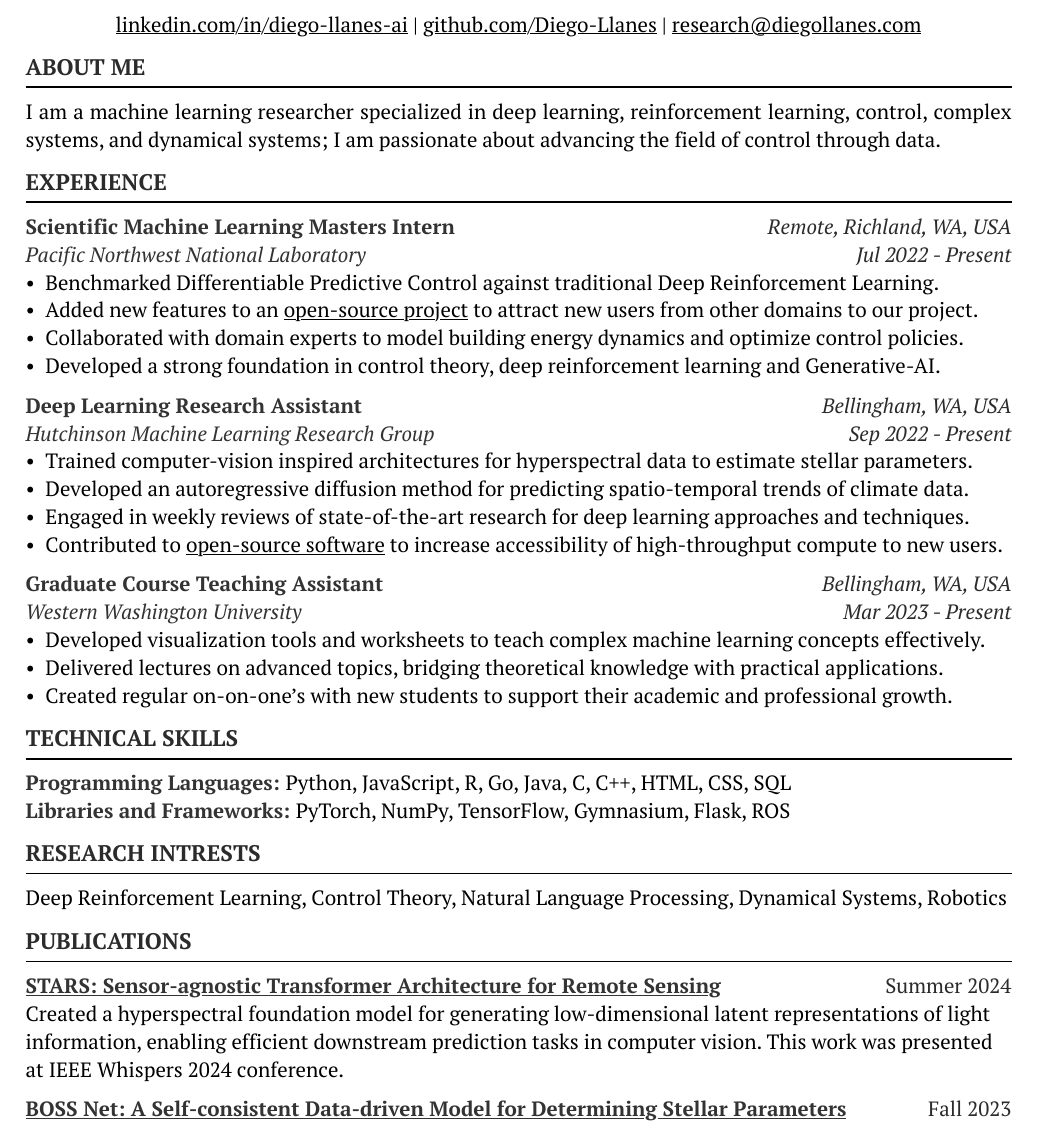
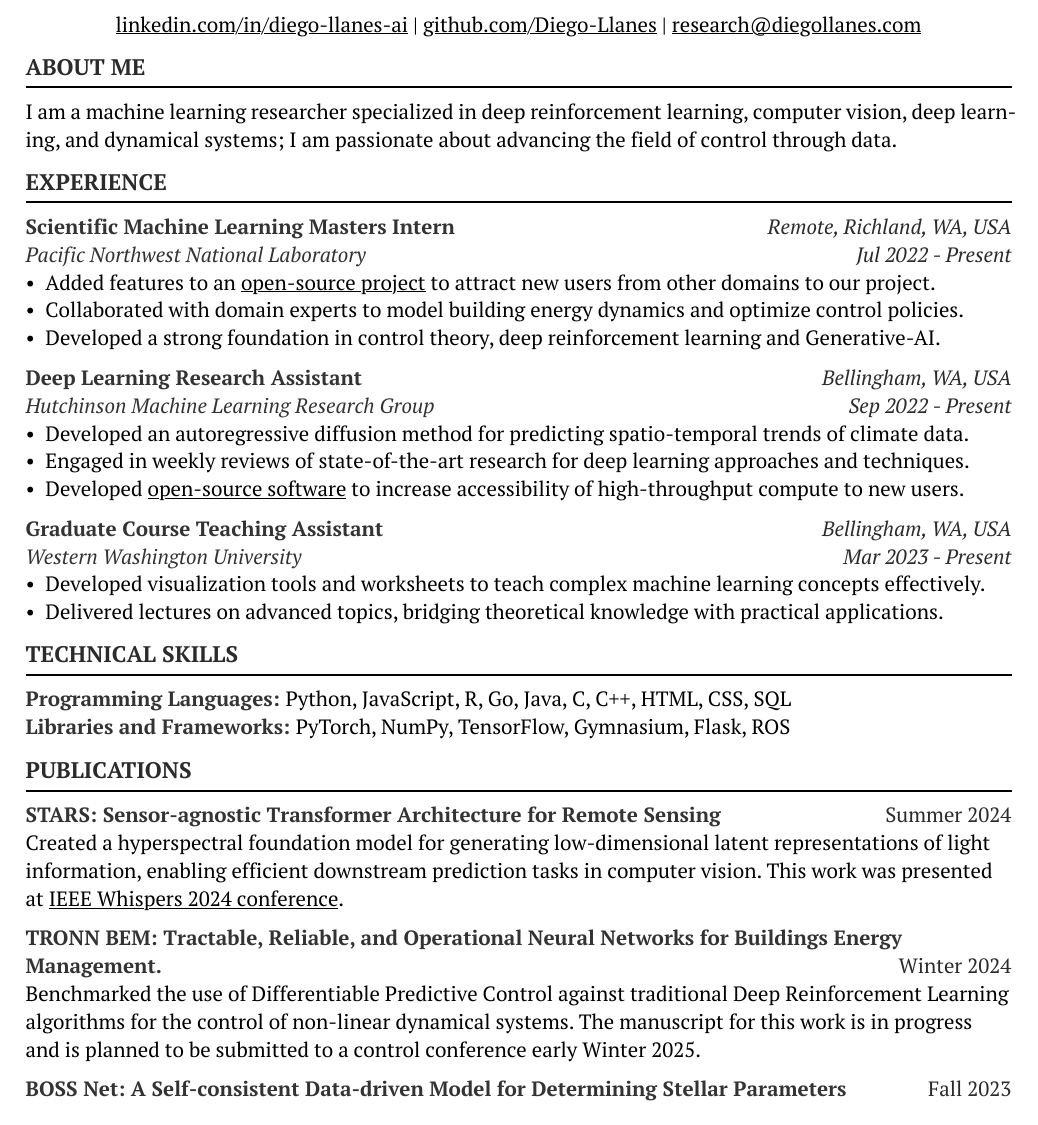
Before and after one commit to Diego-Llanes/resume, a Typst document (cv.typ): part of the page, cut so that both start at the same text. The pictures show the PDF file cv.pdf that the author committed with the source.

Commit message:
cleaned up many sections.

```diff
--- a/cv.typ
+++ b/cv.typ
@@ -26,7 +26,7 @@
 // about
 #section[About Me]
 #par(justify: true)[
-I am a machine learning researcher specialized in deep learning, reinforcement learning, control, complex systems, and dynamical systems; I am passionate about advancing the field of control through data.
+I am a machine learning researcher specialized in deep reinforcement learning, computer vision, deep learning, and dynamical systems; I am passionate about advancing the field of control through data.
 ]
 
 // Experience
@@ -37,8 +37,7 @@ I am a machine learning researcher specialized in deep learning, reinforcement l
   location: "Remote, Richland, WA, USA",
   date: "Jul 2022 - Present",
   description: [
-    - Benchmarked Differentiable Predictive Control against traditional Deep Reinforcement Learning.
-    - Added new features to an #link("https://github.com/pnnl/neuromancer")[open-source project] to attract new users from other domains to our project.
+    - Added features to an #link("https://github.com/pnnl/neuromancer")[open-source project] to attract new users from other domains to our project.
     - Collaborated with domain experts to model building energy dynamics and optimize control policies.
     // - Created multiple physics-based dynamical systems for the training and evaluation of control agents.
     // - Designed an intuitive experiment pipeline enabling domain researchers to evaluate novel methods.
@@ -54,10 +53,10 @@ I am a machine learning researcher specialized in deep learning, reinforcement l
   location: "Bellingham, WA, USA",
   date: "Sep 2022 - Present",
   description: [
-    - Trained computer-vision inspired architectures for hyperspectral data to estimate stellar parameters. // surface gravity, metallicity, and temperature.
+    // - Trained computer-vision inspired architectures for hyperspectral data to estimate stellar parameters. // surface gravity, metallicity, and temperature.
     - Developed an autoregressive diffusion method for predicting spatio-temporal trends of climate data. //on a global scale.
     - Engaged in weekly reviews of state-of-the-art research for deep learning approaches and techniques.
-    - Contributed to #link("https://github.com/Diego-Llanes/peacock/")[open-source software] to increase accessibility of high-throughput compute to new users.
+    - Developed #link("https://github.com/Diego-Llanes/peacock/")[open-source software] to increase accessibility of high-throughput compute to new users.
   ],
 )
 
@@ -69,7 +68,7 @@ I am a machine learning researcher specialized in deep learning, reinforcement l
   description: [
     - Developed visualization tools and worksheets to teach complex machine learning concepts effectively.
     - Delivered lectures on advanced topics, bridging theoretical knowledge with practical applications.
-    - Created regular on-on-one's with new students to support their academic and professional growth.
+    // - Created regular on-on-one's with new students to support their academic and professional growth.
   ],
 )
 
@@ -103,34 +102,43 @@ I am a machine learning researcher specialized in deep learning, reinforcement l
   ]
 )
 
-#section("Research Intrests")
-#oneline-title-item(
-  title: none,
-  content: [
-    Deep Reinforcement Learning,
-    Control Theory,
-    Natural Language Processing,
-    Dynamical Systems,
-    Robotics
-  ],
-)
+// TODO: DELETE ME
+// #section("Research Intrests")
+// #oneline-title-item(
+//   title: none,
+//   content: [
+//     Deep Reinforcement Learning,
+//     Control Theory,
+//     Natural Language Processing,
+//     Dynamical Systems,
+//     Robotics
+//   ],
+// )
 
 #sectionsep
 #section("Publications")
 #project(
-  title: [#link("https://arxiv.org/abs/2411.05714")[STARS: Sensor-agnostic Transformer Architecture for Remote Sensing]],
+  title: [STARS: Sensor-agnostic Transformer Architecture for Remote Sensing],
   date: [Summer 2024],
   description: [
   Created a hyperspectral foundation model for generating low-dimensional latent representations of light information, enabling efficient downstream prediction tasks in computer vision.
-  This work was presented at IEEE Whispers 2024 conference.
+  This work was presented at #link("https://arxiv.org/abs/2411.05714")[IEEE Whispers 2024 conference].
   ],
 )
 
 #project(
-  title: [#link("https://iopscience.iop.org/article/10.3847/1538-3881/ad291d")[BOSS Net: A Self-consistent Data-driven Model for Determining Stellar Parameters]],
+  title: [TRONN BEM: Tractable, Reliable, and Operational Neural Networks for Buildings Energy Management.],
+  date: [Winter 2024],
+  description: [
+    Benchmarked the use of Differentiable Predictive Control against traditional Deep Reinforcement Learning algorithms for the control of non-linear dynamical systems. The manuscript for this work is in progress and is planned to be submitted to a control conference early Winter 2025.
+  ],
+)
+
+#project(
+  title: [BOSS Net: A Self-consistent Data-driven Model for Determining Stellar Parameters],
   date: [Fall 2023],
   description: [
-  Developed a pipeline for the estimation of surface gravity, surface temperature, and iron content from photometric light readings focused in the near-infrared. This work was presented at the Flatiron Institute during the 2023 SDSS-V Collaboration Meeting and subsequently published in the Astronomical Journal.
+  Developed a pipeline for the estimation of surface gravity, surface temperature, and iron content from photometric light readings focused in the near-infrared. This work was presented at the Flatiron Institute during the 2023 SDSS-V Collaboration Meeting and subsequently published in the #link("https://iopscience.iop.org/article/10.3847/1538-3881/ad291d")[Astronomical Journal].
   ],
 )
 // #project(
```
Also changed, not shown: cv.pdf.
